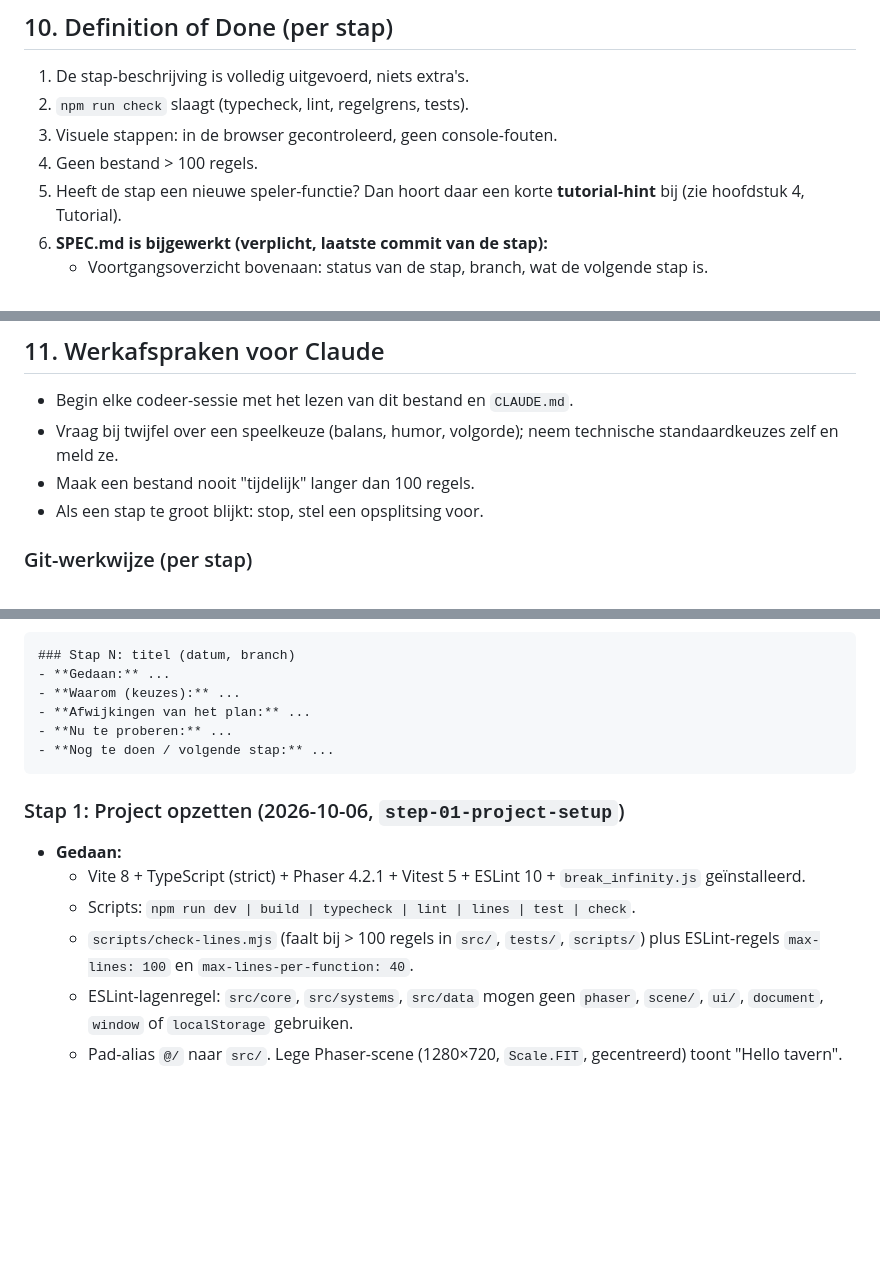
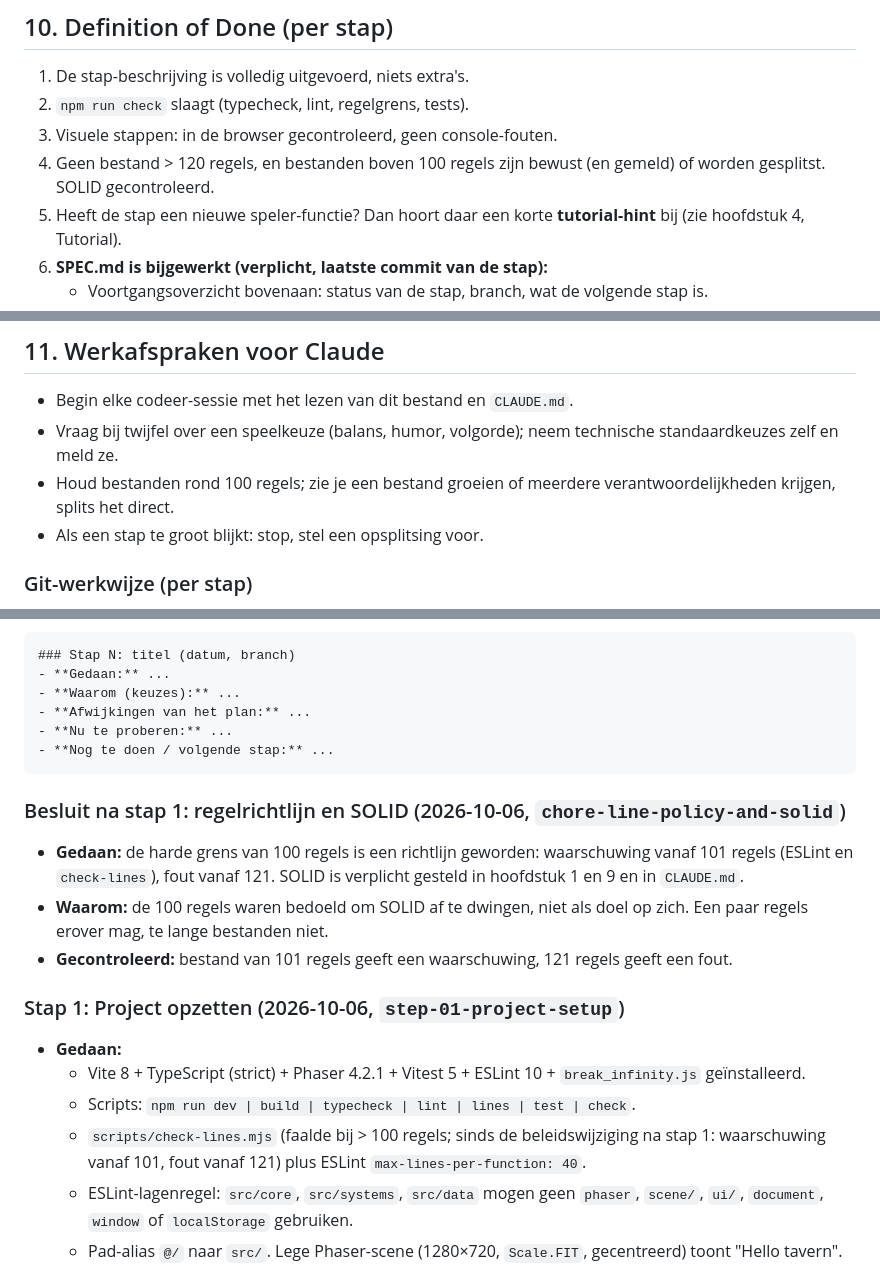
Before and after one commit to TripR27/CrazyGamesGame, a Markdown page: SPEC.md, 3 parts joined by grey strips. GitHub-like rendering; blank space fills up the shorter version.

````diff
--- a/SPEC.md
+++ b/SPEC.md
@@ -295,7 +302,7 @@ Contentomvang MVP: ~30 recepten, ~25 ingrediënten, 8 klanttypes, 3 kamers, 4 he
 1. De stap-beschrijving is volledig uitgevoerd, niets extra's.
 2. `npm run check` slaagt (typecheck, lint, regelgrens, tests).
 3. Visuele stappen: in de browser gecontroleerd, geen console-fouten.
-4. Geen bestand > 100 regels.
+4. Geen bestand > 120 regels, en bestanden boven 100 regels zijn bewust (en gemeld) of worden gesplitst. SOLID gecontroleerd.
 5. Heeft de stap een nieuwe speler-functie? Dan hoort daar een korte **tutorial-hint** bij (zie hoofdstuk 4, Tutorial).
 6. **SPEC.md is bijgewerkt (verplicht, laatste commit van de stap):**
    - Voortgangsoverzicht bovenaan: status van de stap, branch, wat de volgende stap is.
@@ -312,7 +319,7 @@ Een stap is **niet** klaar als punt 6 ontbreekt.
 
 - Begin elke codeer-sessie met het lezen van dit bestand en `CLAUDE.md`.
 - Vraag bij twijfel over een speelkeuze (balans, humor, volgorde); neem technische standaardkeuzes zelf en meld ze.
-- Maak een bestand nooit "tijdelijk" langer dan 100 regels.
+- Houd bestanden rond 100 regels; zie je een bestand groeien of meerdere verantwoordelijkheden krijgen, splits het direct.
 - Als een stap te groot blijkt: stop, stel een opsplitsing voor.
 
 ### Git-werkwijze (per stap)
@@ -404,11 +411,16 @@ Na elke stap voegt Claude hier bovenaan (nieuwste eerst) een entry toe in dit fo
 - **Nog te doen / volgende stap:** ...
 ```
 
+### Besluit na stap 1: regelrichtlijn en SOLID (2026-10-06, `chore-line-policy-and-solid`)
+- **Gedaan:** de harde grens van 100 regels is een richtlijn geworden: waarschuwing vanaf 101 regels (ESLint en `check-lines`), fout vanaf 121. SOLID is verplicht gesteld in hoofdstuk 1 en 9 en in `CLAUDE.md`.
+- **Waarom:** de 100 regels waren bedoeld om SOLID af te dwingen, niet als doel op zich. Een paar regels erover mag, te lange bestanden niet.
+- **Gecontroleerd:** bestand van 101 regels geeft een waarschuwing, 121 regels geeft een fout.
+
 ### Stap 1: Project opzetten (2026-10-06, `step-01-project-setup`)
 - **Gedaan:**
   - Vite 8 + TypeScript (strict) + Phaser 4.2.1 + Vitest 5 + ESLint 10 + `break_infinity.js` geïnstalleerd.
   - Scripts: `npm run dev | build | typecheck | lint | lines | test | check`.
-  - `scripts/check-lines.mjs` (faalt bij > 100 regels in `src/`, `tests/`, `scripts/`) plus ESLint-regels `max-lines: 100` en `max-lines-per-function: 40`.
+  - `scripts/check-lines.mjs` (faalde bij > 100 regels; sinds de beleidswijziging na stap 1: waarschuwing vanaf 101, fout vanaf 121) plus ESLint `max-lines-per-function: 40`.
   - ESLint-lagenregel: `src/core`, `src/systems`, `src/data` mogen geen `phaser`, `scene/`, `ui/`, `document`, `window` of `localStorage` gebruiken.
   - Pad-alias `@/` naar `src/`. Lege Phaser-scene (1280×720, `Scale.FIT`, gecentreerd) toont "Hello tavern". `index.html` heeft `#game` en `#ui-root`.
   - Eén test (16:9-ontwerpresolutie). `.gitignore` (o.a. `.env*`, `.claude/`) en `.gitattributes` (LF).
````
Also changed, not shown: other parts of SPEC.md (+18 -11 lines).
